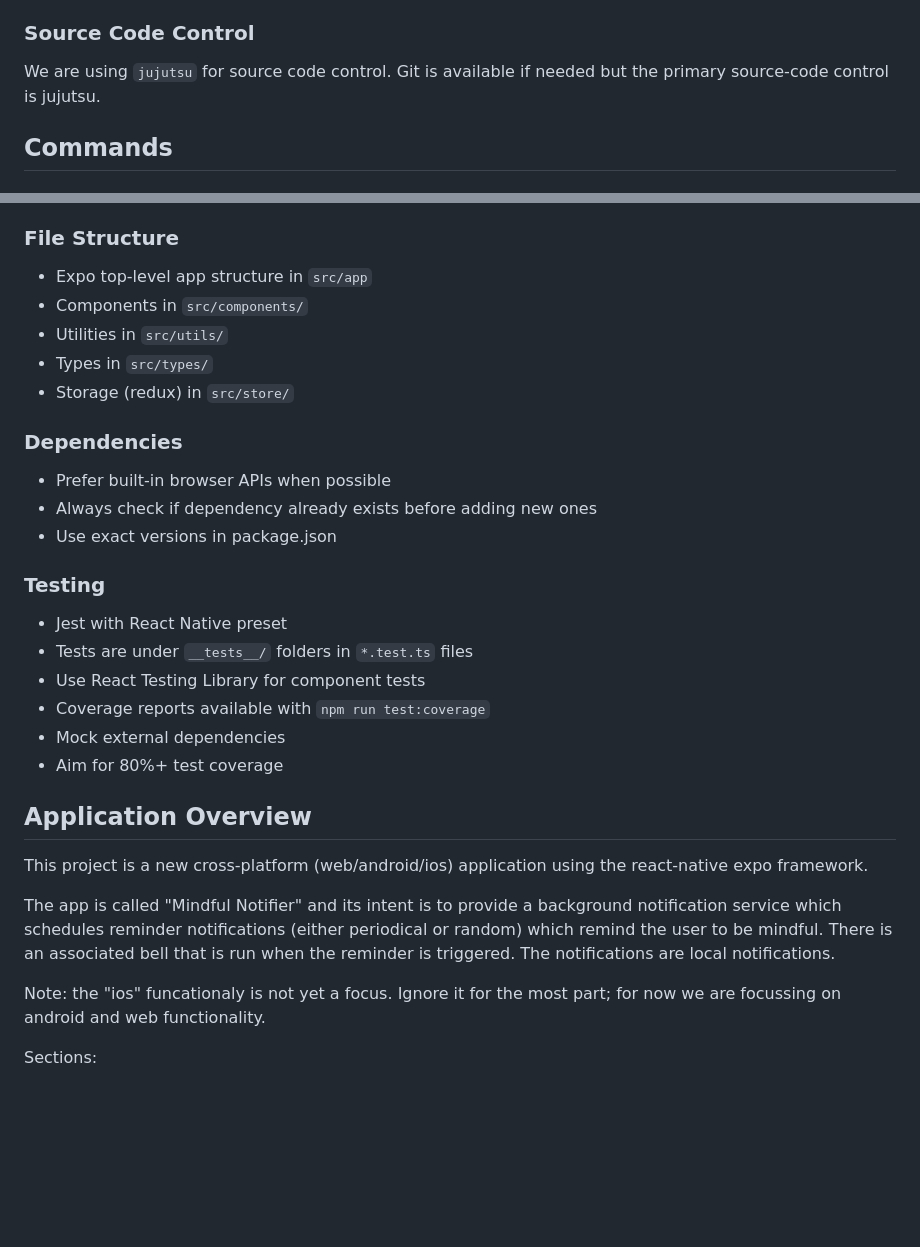
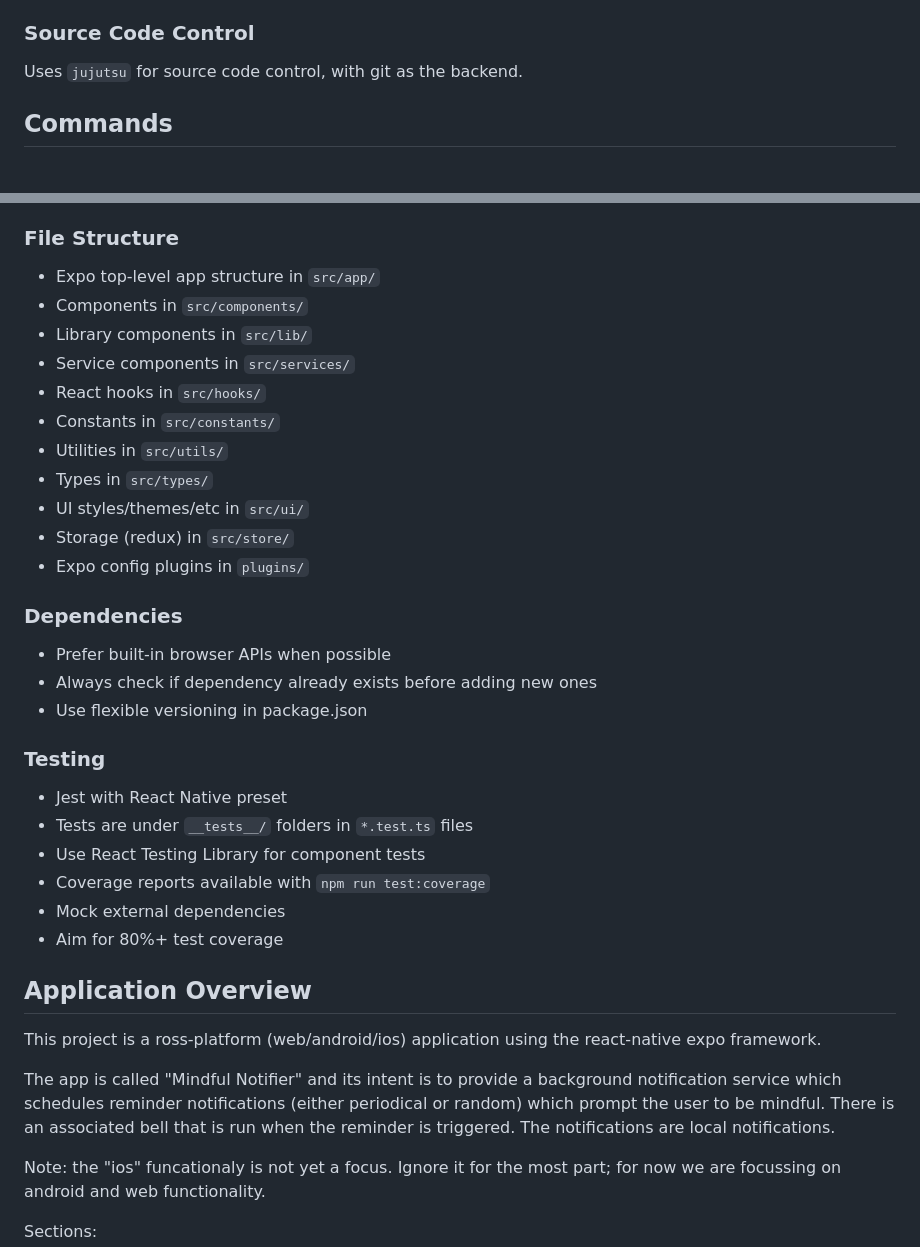
Before and after one commit to kmac/mindfulnotifier2, a Markdown page: AGENTS.md, 2 parts joined by grey strips. GitHub-like rendering; blank space fills up the shorter version.

```diff
--- a/AGENTS.md
+++ b/AGENTS.md
@@ -14,7 +14,7 @@ This is an Expo react native TypeScript project using redux for storage, and tes
 
 ### Source Code Control
 
-We are using `jujutsu` for source code control. Git is available if needed but the primary source-code control is jujutsu.
+Uses `jujutsu` for source code control, with git as the backend.
 
 
 ## Commands
@@ -36,16 +36,22 @@ We are using `jujutsu` for source code control. Git is available if needed but t
 - Redux error state management in slices
 
 ### File Structure
-- Expo top-level app structure in `src/app`
+- Expo top-level app structure in `src/app/`
 - Components in `src/components/`
+- Library components in `src/lib/`
+- Service components in `src/services/`
+- React hooks in `src/hooks/`
+- Constants in `src/constants/`
 - Utilities in `src/utils/`
 - Types in `src/types/`
+- UI styles/themes/etc in `src/ui/`
 - Storage (redux) in `src/store/`
+- Expo config plugins in `plugins/`
 
 ### Dependencies
 - Prefer built-in browser APIs when possible
 - Always check if dependency already exists before adding new ones
-- Use exact versions in package.json
+- Use flexible versioning in package.json
 
 ### Testing
 - Jest with React Native preset
@@ -58,10 +64,10 @@ We are using `jujutsu` for source code control. Git is available if needed but t
 
 ## Application Overview
 
-This project is a new cross-platform (web/android/ios) application using the react-native expo framework.
+This project is a ross-platform (web/android/ios) application using the react-native expo framework.
 
 The app is called "Mindful Notifier" and its intent is to provide a background notification service which schedules
-reminder notifications (either periodical or random) which remind the user to be mindful. There is an associated bell
+reminder notifications (either periodical or random) which prompt the user to be mindful. There is an associated bell
 that is run when the reminder is triggered.  The notifications are local notifications.
 
 Note: the "ios" funcationaly is not yet a focus.  Ignore it for the most part; for now we are focussing on android and
```
